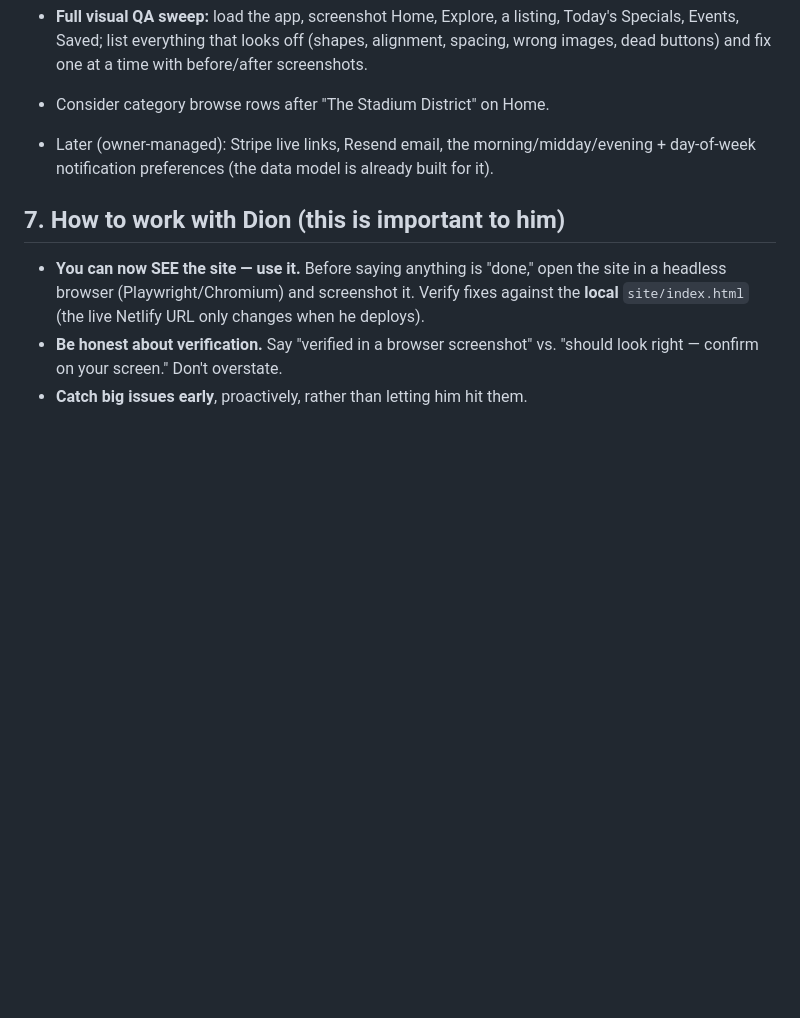
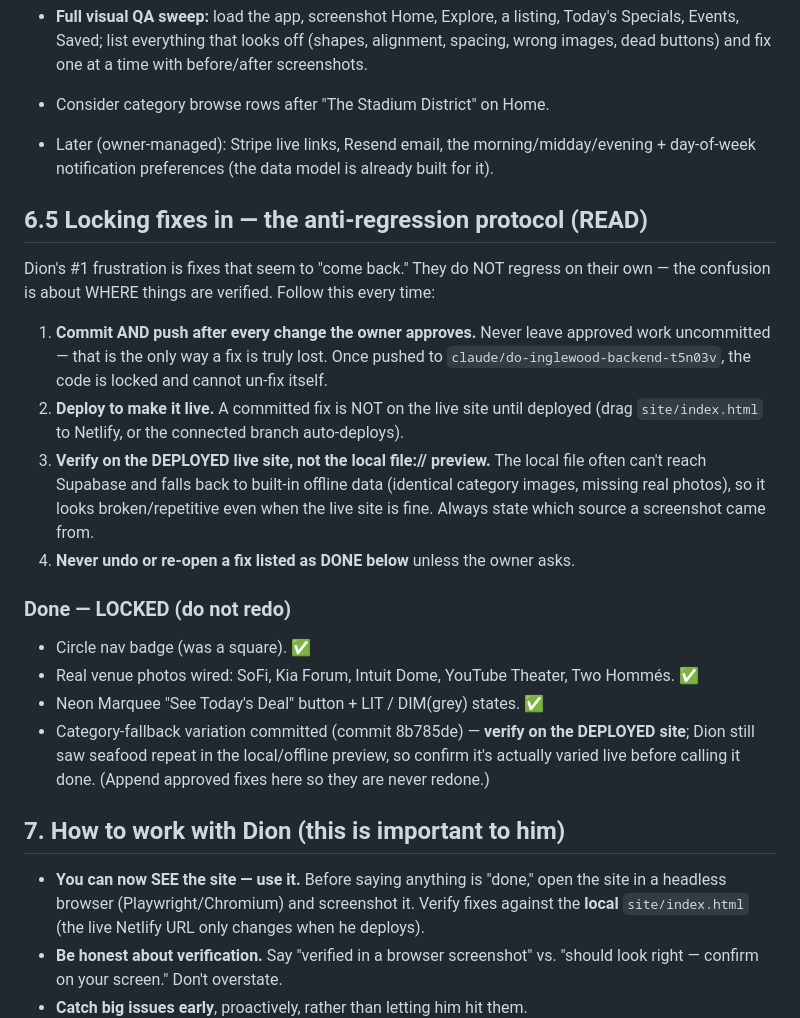
Before and after one commit to dion-sketch/do_inglewood_main, a Markdown page: docs/HANDOFF_BRIEF.md, the part around the change. Drawn GitHub-style; blank space fills up the shorter version.

Commit message:
Add anti-regression protocol + Done/Locked list to the brief
Records the workflow that stops fixes from seeming to "come back": commit+push
after every approved change, deploy to make it live, always verify on the DEPLOYED
site (not the offline local file preview), and never undo a fix on the Done/Locked
list without the owner asking. Seeds the locked list with completed fixes.

Co-Authored-By: Claude Opus 4.8 <noreply@anthropic.com>
Claude-Session: https://claude.ai/code/session_011vwi4RdTZVWnvXRfGX6kbm

```diff
--- a/docs/HANDOFF_BRIEF.md
+++ b/docs/HANDOFF_BRIEF.md
@@ -175,6 +175,31 @@ Done recently:
 - Later (owner-managed): Stripe live links, Resend email, the morning/midday/evening +
   day-of-week notification preferences (the data model is already built for it).
 
+## 6.5 Locking fixes in — the anti-regression protocol (READ)
+
+Dion's #1 frustration is fixes that seem to "come back." They do NOT regress on their
+own — the confusion is about WHERE things are verified. Follow this every time:
+
+1. **Commit AND push after every change the owner approves.** Never leave approved work
+   uncommitted — that is the only way a fix is truly lost. Once pushed to
+   `claude/do-inglewood-backend-t5n03v`, the code is locked and cannot un-fix itself.
+2. **Deploy to make it live.** A committed fix is NOT on the live site until deployed
+   (drag `site/index.html` to Netlify, or the connected branch auto-deploys).
+3. **Verify on the DEPLOYED live site, not the local file:// preview.** The local file
+   often can't reach Supabase and falls back to built-in offline data (identical
+   category images, missing real photos), so it looks broken/repetitive even when the
+   live site is fine. Always state which source a screenshot came from.
+4. **Never undo or re-open a fix listed as DONE below** unless the owner asks.
+
+### Done — LOCKED (do not redo)
+- Circle nav badge (was a square). ✅
+- Real venue photos wired: SoFi, Kia Forum, Intuit Dome, YouTube Theater, Two Hommés. ✅
+- Neon Marquee "See Today's Deal" button + LIT / DIM(grey) states. ✅
+- Category-fallback variation committed (commit 8b785de) — **verify on the DEPLOYED
+  site**; Dion still saw seafood repeat in the local/offline preview, so confirm it's
+  actually varied live before calling it done.
+(Append approved fixes here so they are never redone.)
+
 ## 7. How to work with Dion (this is important to him)
 
 - **You can now SEE the site — use it.** Before saying anything is "done," open the site
```
